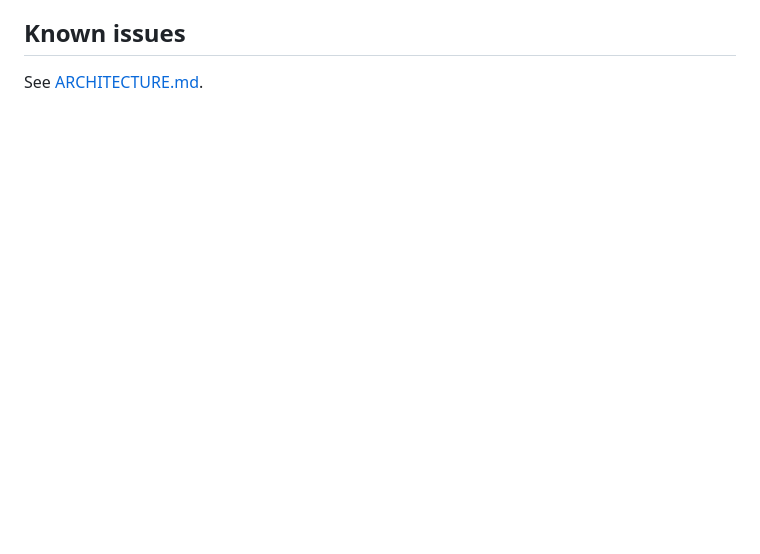
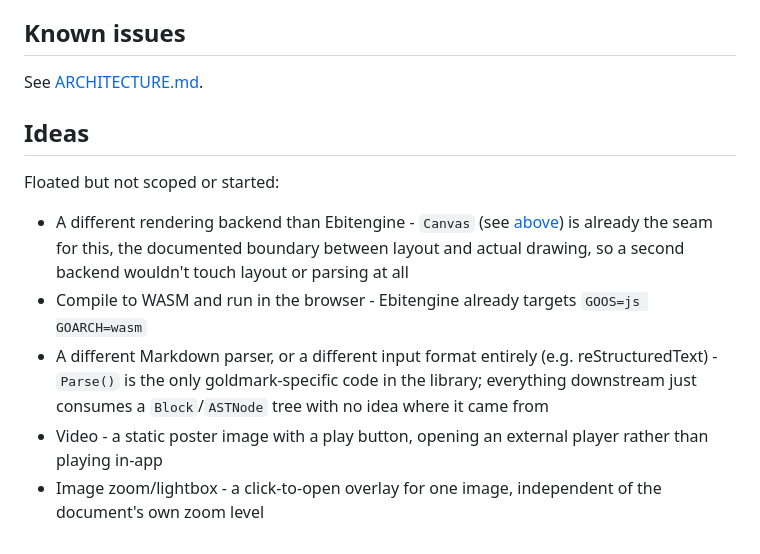
Before and after one commit to arnodel/whynot, a Markdown page: README.md, the part around the change. Rendered like a GitHub page; blank space fills up the shorter version.

Commit message:
docs: add an Ideas section to the README
Co-Authored-By: Claude Sonnet 5 <noreply@anthropic.com>

```diff
--- a/README.md
+++ b/README.md
@@ -530,3 +530,20 @@ by implementation order now that most of the list is done.
 ## Known issues
 
 See [ARCHITECTURE.md](ARCHITECTURE.md#known-issues).
+
+## Ideas
+
+Floated but not scoped or started:
+
+- A different rendering backend than Ebitengine - `Canvas` (see
+  [above](#embed-a-markdown-viewer-in-your-ebiten-game)) is already the seam for this, the
+  documented boundary between layout and actual drawing, so a second backend wouldn't touch
+  layout or parsing at all
+- Compile to WASM and run in the browser - Ebitengine already targets `GOOS=js GOARCH=wasm`
+- A different Markdown parser, or a different input format entirely (e.g. reStructuredText) -
+  `Parse()` is the only goldmark-specific code in the library; everything downstream just
+  consumes a `Block`/`ASTNode` tree with no idea where it came from
+- Video - a static poster image with a play button, opening an external player rather than
+  playing in-app
+- Image zoom/lightbox - a click-to-open overlay for one image, independent of the document's
+  own zoom level
```
